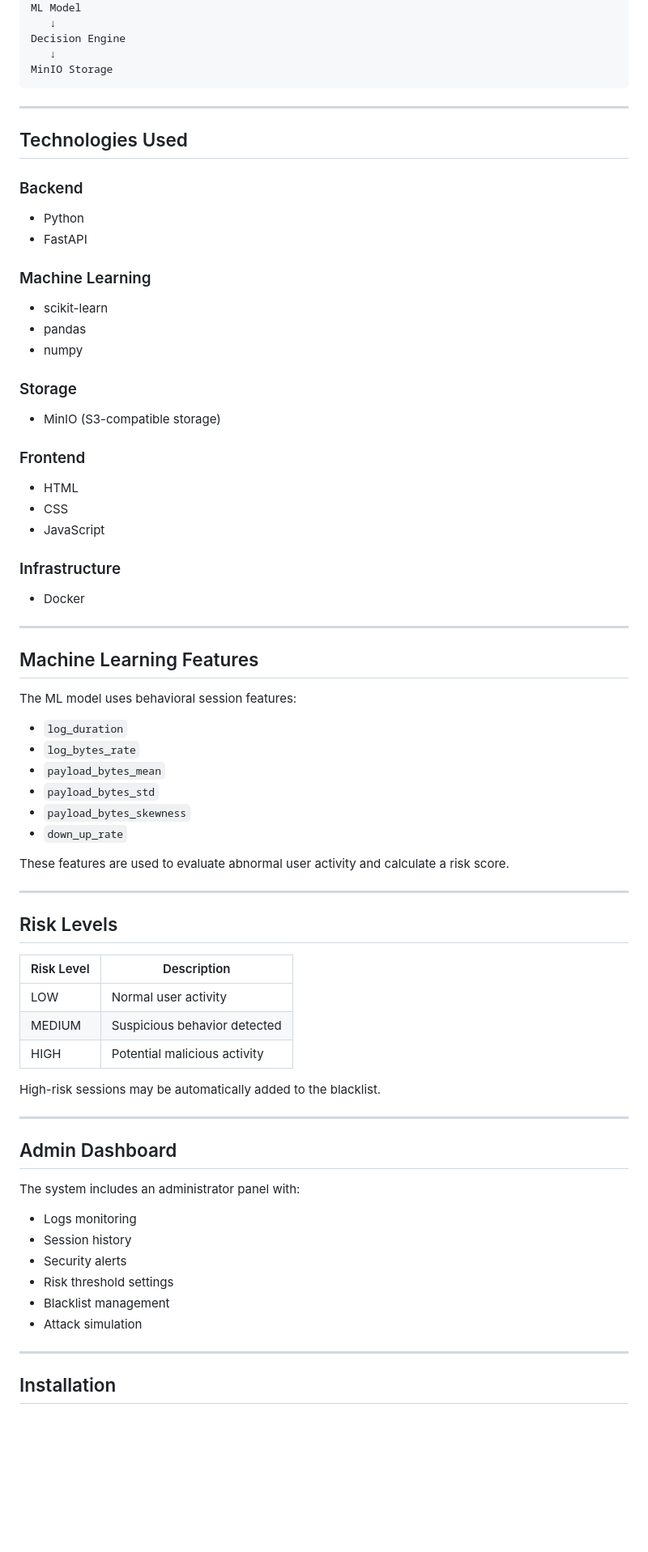
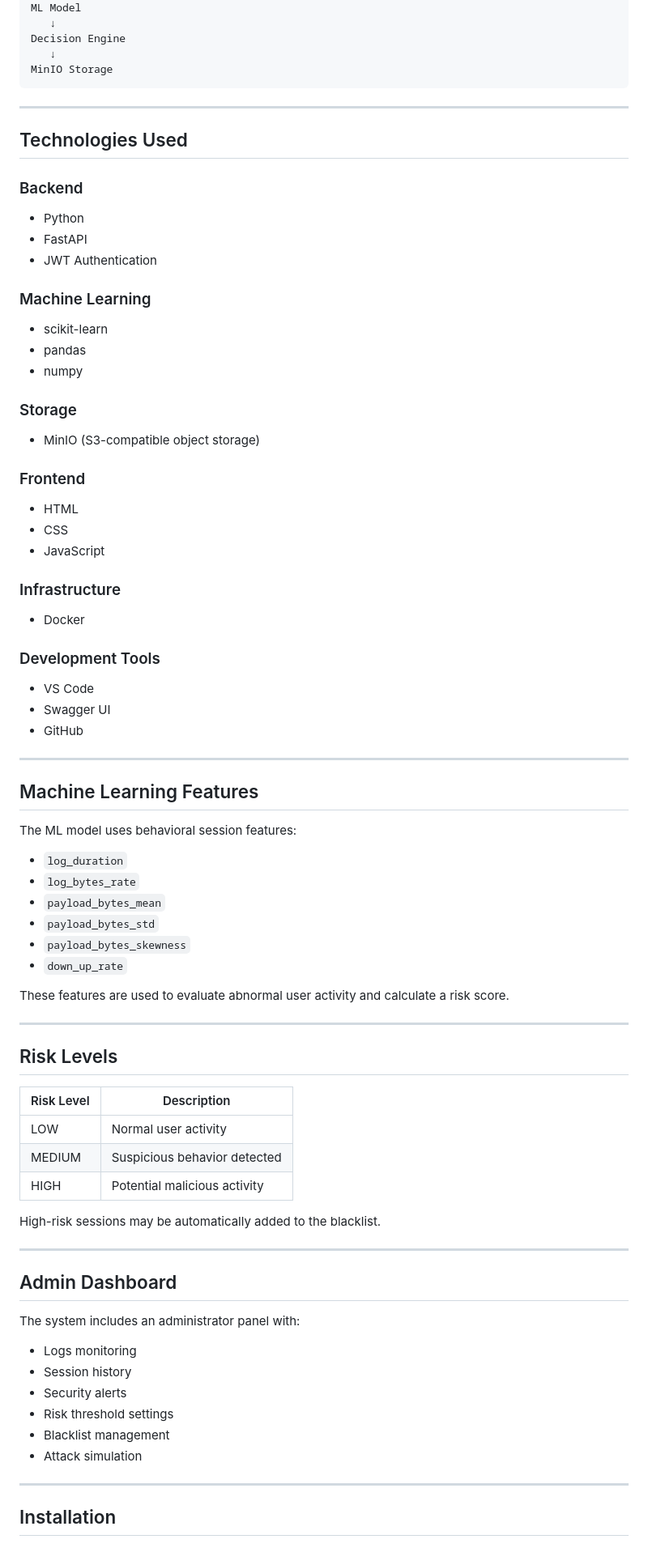
Before and after one commit to BulbNazarethiusTV22/diploma_cloud_ids_system, a Markdown page: README.md, the part around one of its changes. Shown at 81% size. Rendered like a GitHub page; blank space fills up the shorter version.

`````diff
--- a/README.md
+++ b/README.md
@@ -44,31 +45,43 @@ ML Model
 Decision Engine
    ↓
 MinIO Storage
-```
+````
 
 ---
 
 ## Technologies Used
 
 ### Backend
-- Python
-- FastAPI
+
+* Python
+* FastAPI
+* JWT Authentication
 
 ### Machine Learning
-- scikit-learn
-- pandas
-- numpy
+
+* scikit-learn
+* pandas
+* numpy
 
 ### Storage
-- MinIO (S3-compatible storage)
+
+* MinIO (S3-compatible object storage)
 
 ### Frontend
-- HTML
-- CSS
-- JavaScript
+
+* HTML
+* CSS
+* JavaScript
 
 ### Infrastructure
-- Docker
+
+* Docker
+
+### Development Tools
+
+* VS Code
+* Swagger UI
+* GitHub
 
 ---
 
@@ -76,12 +89,12 @@ MinIO Storage
 
 The ML model uses behavioral session features:
 
-- `log_duration`
-- `log_bytes_rate`
-- `payload_bytes_mean`
-- `payload_bytes_std`
-- `payload_bytes_skewness`
-- `down_up_rate`
+* `log_duration`
+* `log_bytes_rate`
+* `payload_bytes_mean`
+* `payload_bytes_std`
+* `payload_bytes_skewness`
+* `down_up_rate`
 
 These features are used to evaluate abnormal user activity and calculate a risk score.
 
@@ -89,11 +102,11 @@ These features are used to evaluate abnormal user activity and calculate a risk
 
 ## Risk Levels
 
-| Risk Level | Description |
-|------------|-------------|
-| LOW | Normal user activity |
-| MEDIUM | Suspicious behavior detected |
-| HIGH | Potential malicious activity |
+| Risk Level | Description                  |
+| ---------- | ---------------------------- |
+| LOW        | Normal user activity         |
+| MEDIUM     | Suspicious behavior detected |
+| HIGH       | Potential malicious activity |
 
 High-risk sessions may be automatically added to the blacklist.
 
@@ -103,12 +116,12 @@ High-risk sessions may be automatically added to the blacklist.
 
 The system includes an administrator panel with:
 
-- Logs monitoring
-- Session history
-- Security alerts
-- Risk threshold settings
-- Blacklist management
-- Attack simulation
+* Logs monitoring
+* Session history
+* Security alerts
+* Risk threshold settings
+* Blacklist management
+* Attack simulation
 
 ---
 
`````
Also changed, not shown: other parts of README.md (+92 -26 lines).
